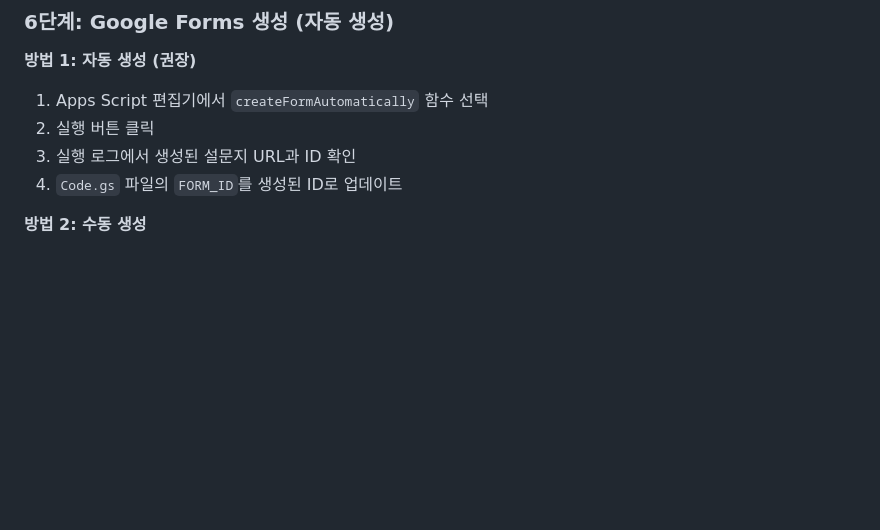
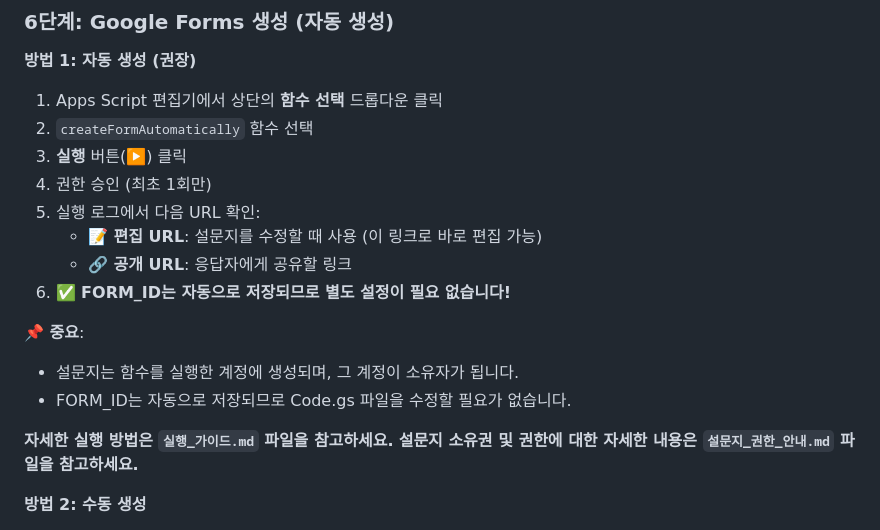
Before and after one commit to yoonie03/judge_program, a Markdown page: README.md, the part around the change. GitHub-like rendering; blank space fills up the shorter version.

```diff
--- a/README.md
+++ b/README.md
@@ -71,10 +71,21 @@ Google Sheets와 Google Forms를 연동하여 자동으로 심사 점수를 계
 ### 6단계: Google Forms 생성 (자동 생성)
 
 **방법 1: 자동 생성 (권장)**
-1. Apps Script 편집기에서 `createFormAutomatically` 함수 선택
-2. 실행 버튼 클릭
-3. 실행 로그에서 생성된 설문지 URL과 ID 확인
-4. `Code.gs` 파일의 `FORM_ID`를 생성된 ID로 업데이트
+1. Apps Script 편집기에서 상단의 **함수 선택** 드롭다운 클릭
+2. `createFormAutomatically` 함수 선택
+3. **실행** 버튼(▶️) 클릭
+4. 권한 승인 (최초 1회만)
+5. 실행 로그에서 다음 URL 확인:
+   - **📝 편집 URL**: 설문지를 수정할 때 사용 (이 링크로 바로 편집 가능)
+   - **🔗 공개 URL**: 응답자에게 공유할 링크
+6. ✅ **FORM_ID는 자동으로 저장되므로 별도 설정이 필요 없습니다!**
+
+**📌 중요**:
+- 설문지는 함수를 실행한 계정에 생성되며, 그 계정이 소유자가 됩니다.
+- FORM_ID는 자동으로 저장되므로 Code.gs 파일을 수정할 필요가 없습니다.
+
+**자세한 실행 방법은 `실행_가이드.md` 파일을 참고하세요.**
+**설문지 소유권 및 권한에 대한 자세한 내용은 `설문지_권한_안내.md` 파일을 참고하세요.**
 
 **방법 2: 수동 생성**
 1. Google Forms에서 새 설문지 생성
```
